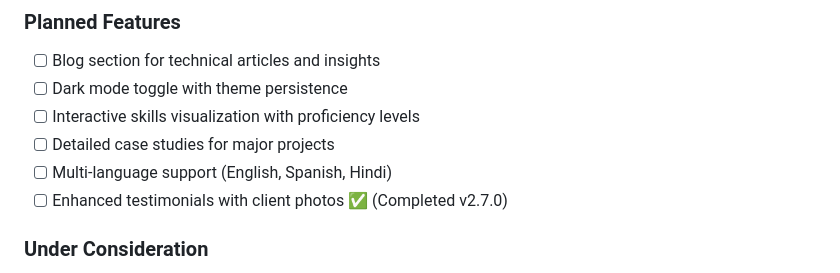
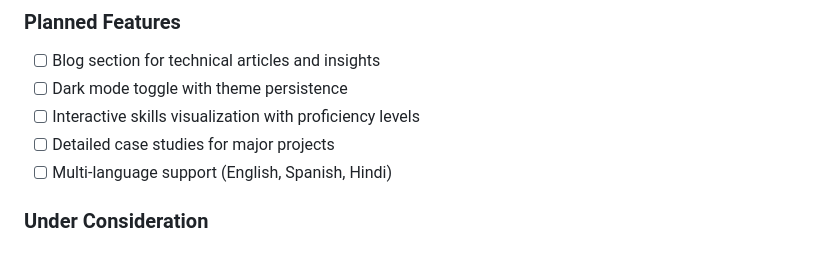
Before and after one commit to darshil0/darshil-portfolio, a Markdown page: README.md, the part around the change. Rendered like a GitHub page.

Commit message:
Remove completed task from README
Removed completed task for enhanced testimonials from the list.

```diff
--- a/README.md
+++ b/README.md
@@ -289,7 +289,6 @@ For feature suggestions, please:
 - [ ] Interactive skills visualization with proficiency levels
 - [ ] Detailed case studies for major projects
 - [ ] Multi-language support (English, Spanish, Hindi)
-- [ ] Enhanced testimonials with client photos ✅ (Completed v2.7.0)
 
 ### Under Consideration
 - [ ] Animation library integration (GSAP or Framer Motion)
```
